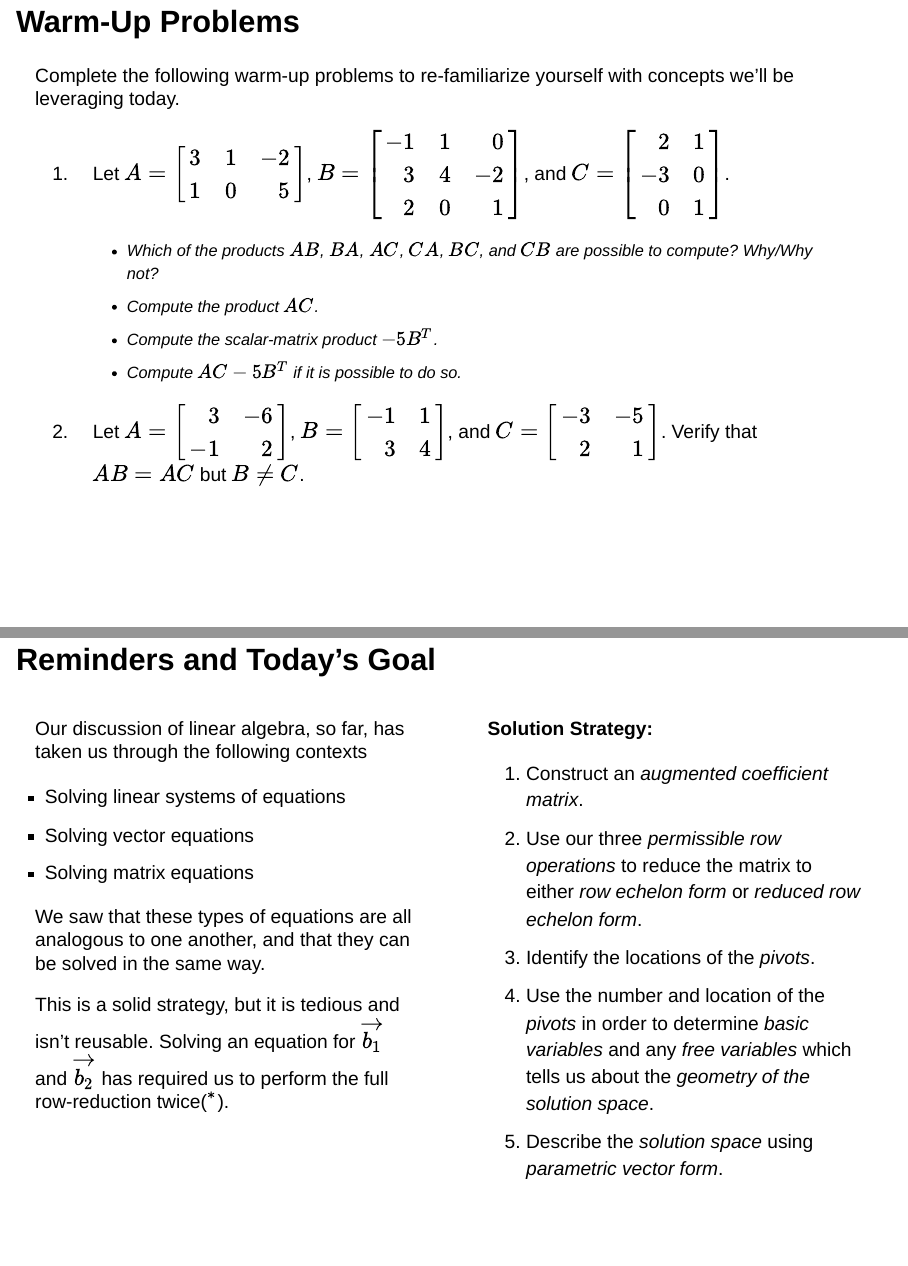
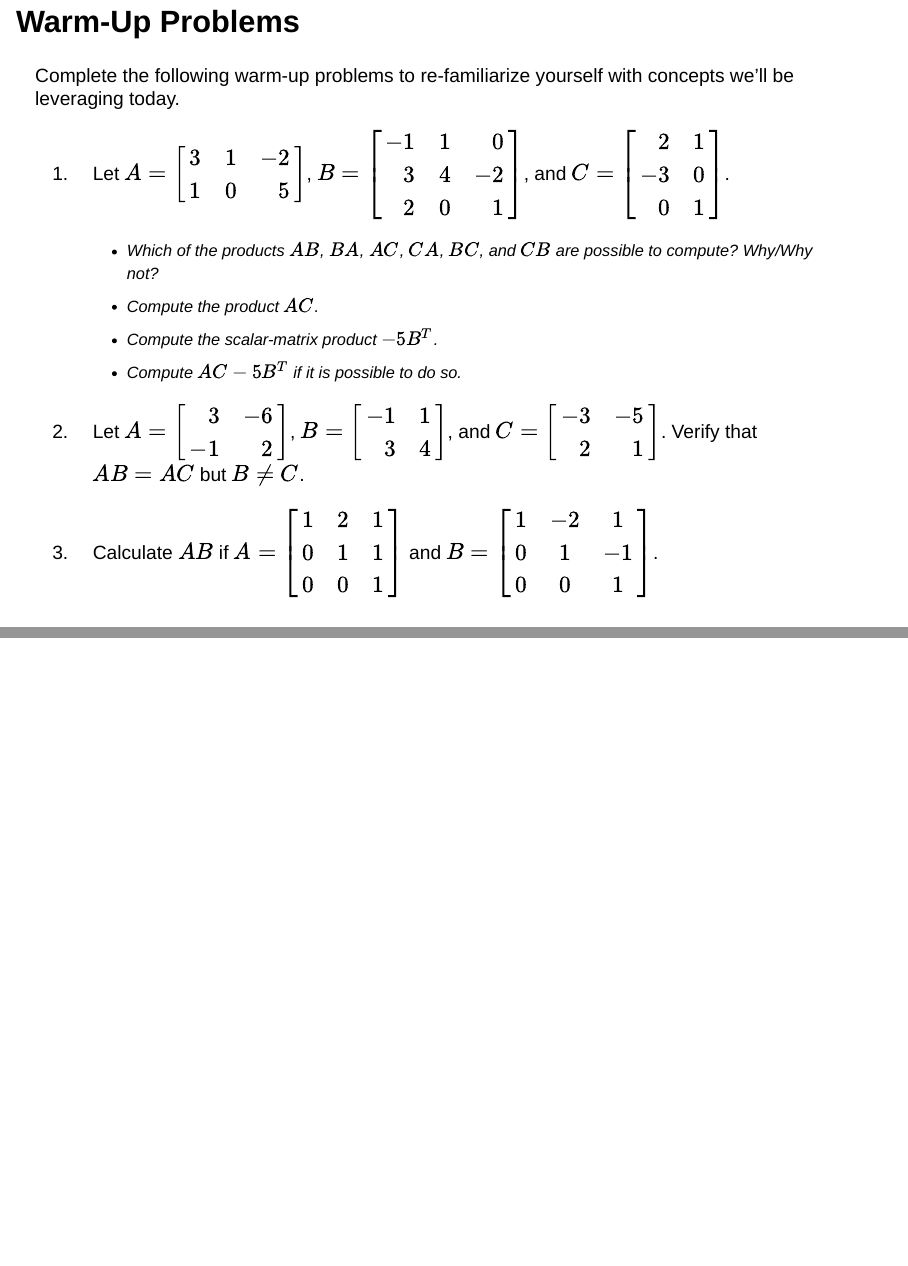
Before and after one commit to agmath/LinearAlgebraCourse, a Quarto document (Notes_Slides/D16_Invertibility.qmd): pages 3 and 7 of 52 before the commit and pages 3 and 4 of 53 after it, joined at a grey line. Rendered offline with R 4.5, knitr and Pandoc in place of Quarto, with nearby package versions; drawn as Slidy slides in place of the format the file asks for; some code elsewhere in the file could not run offline.

Commit message:
Add AB = I warmup problem

```diff
--- a/Notes_Slides/D16_Invertibility.qmd
+++ b/Notes_Slides/D16_Invertibility.qmd
@@ -60,7 +62,12 @@ Complete the following warm-up problems to re-familiarize yourself with concepts
 
 2.  Let $A = \left[\begin{array}{rr} 3 & -6\\ -1 & 2\end{array}\right]$, $B = \left[\begin{array}{rr} -1 & 1\\ 3 & 4\end{array}\right]$, and $C = \left[\begin{array}{rr} -3 & -5\\ 2 & 1\end{array}\right]$. Verify that $AB = AC$ but $B \neq C$.
 
+3. Calculate $AB$ if $A = \begin{bmatrix} 1 & 2 & 1\\ 0 & 1 & 1\\ 0 & 0 & 1\end{bmatrix}$ and $B = \begin{bmatrix} 1 & -2 & 1\\ 0 & 1 & -1\\ 0 & 0 & 1\end{bmatrix}$.
+
+</div>
+
 :::
+
 
 ## Reminders and Today's Goal
 
```
Also changed, not shown: Notes_Slides/D16_Invertibility.html, Notes_Slides/D16_Invertibility.qmd (2 more changed lines).
